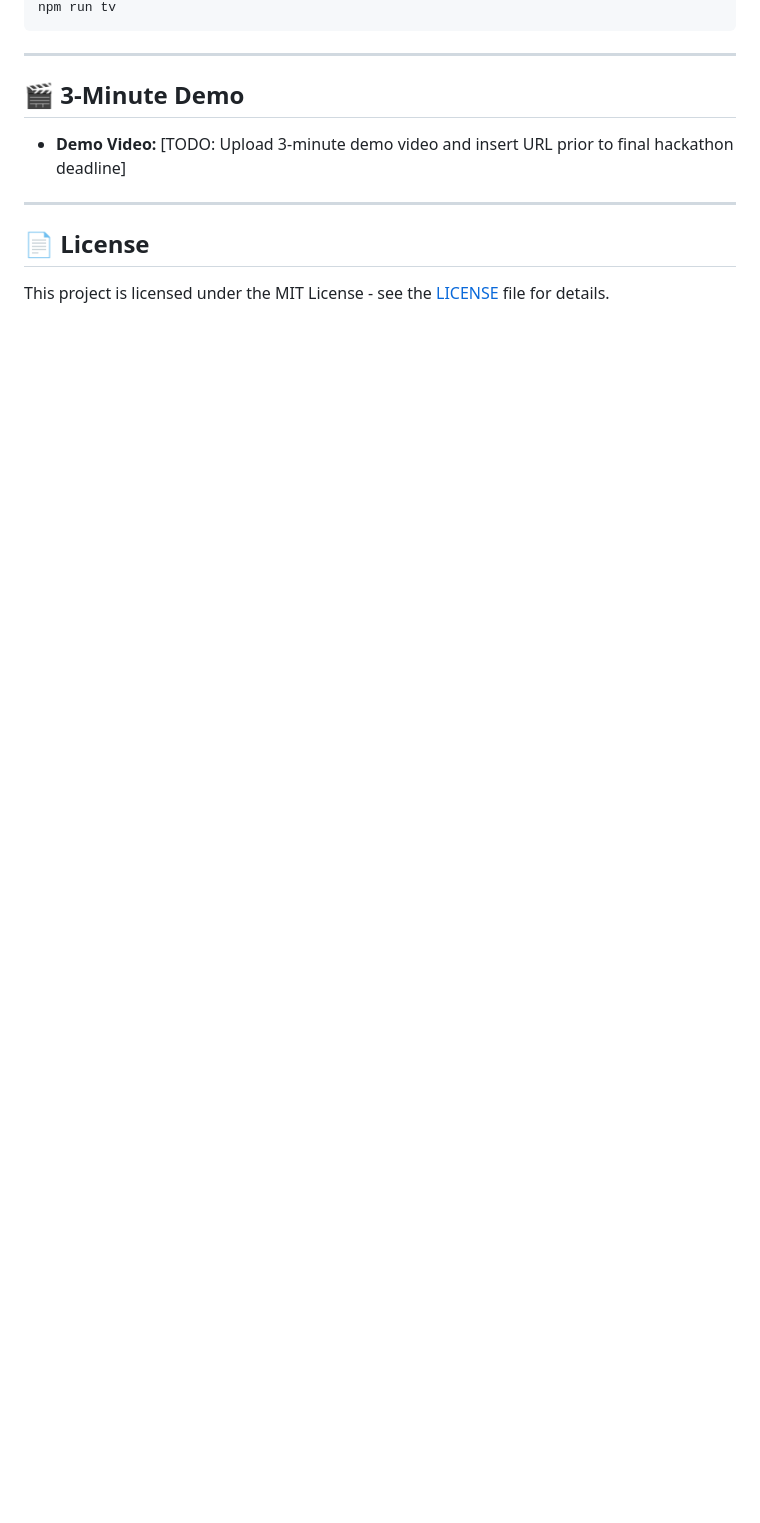
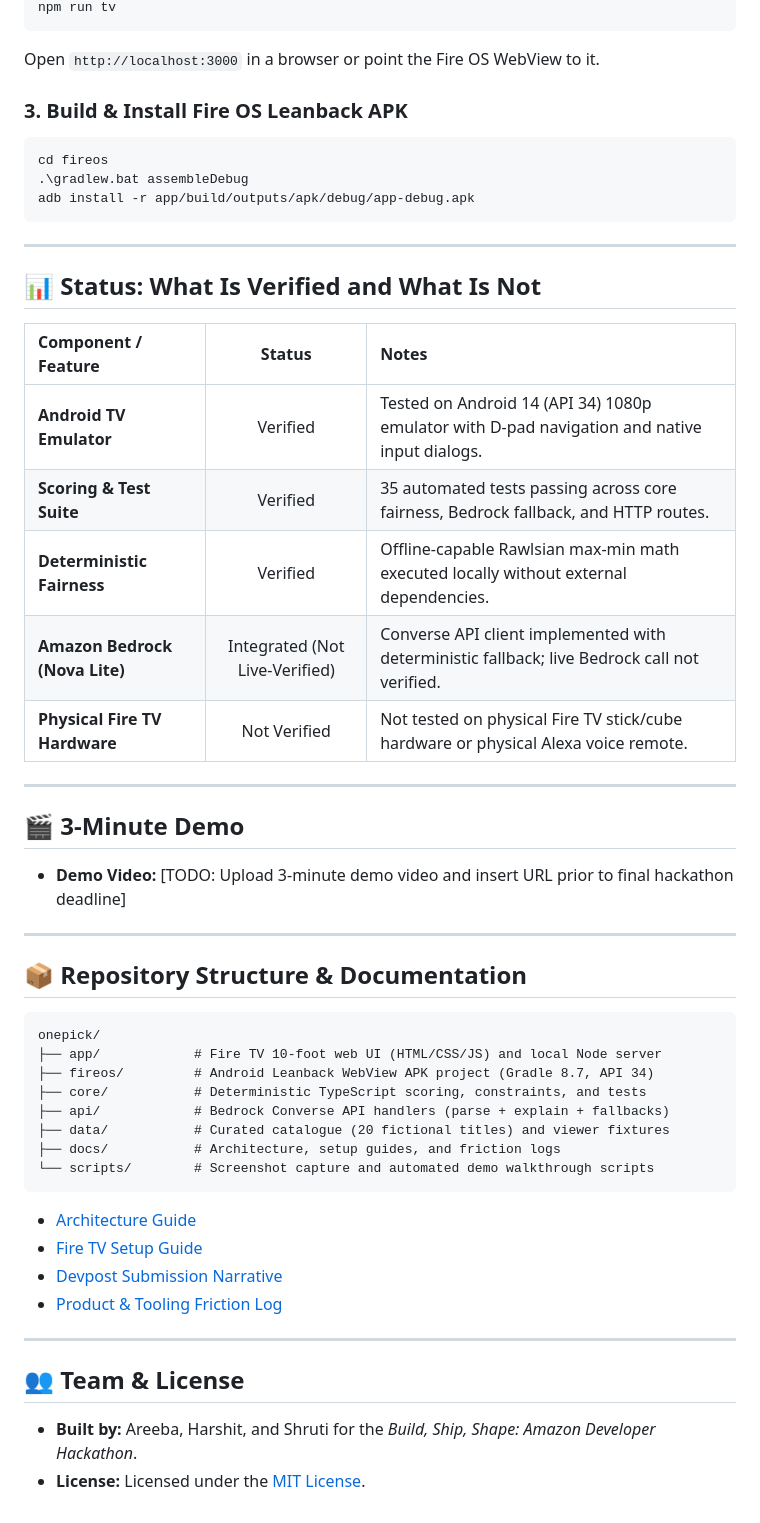
Before and after one commit to shrutimishrads/OnePick, a Markdown page: README.md, the part around one of its changes. Rendered like a GitHub page; blank space fills up the shorter version.

````diff
--- a/README.md
+++ b/README.md
@@ -101,5 +90,25 @@ npm run typecheck
 npm run tv
 ```
+Open `http://localhost:3000` in a browser or point the Fire OS WebView to it.
+
+### 3. Build & Install Fire OS Leanback APK
+```powershell
+cd fireos
+.\gradlew.bat assembleDebug
+adb install -r app/build/outputs/apk/debug/app-debug.apk
+```
+
+---
+
+## 📊 Status: What Is Verified and What Is Not
+
+| Component / Feature | Status | Notes |
+| :--- | :---: | :--- |
+| **Android TV Emulator** | Verified | Tested on Android 14 (API 34) 1080p emulator with D-pad navigation and native input dialogs. |
+| **Scoring & Test Suite** | Verified | 35 automated tests passing across core fairness, Bedrock fallback, and HTTP routes. |
+| **Deterministic Fairness** | Verified | Offline-capable Rawlsian max-min math executed locally without external dependencies. |
+| **Amazon Bedrock (Nova Lite)** | Integrated (Not Live-Verified) | Converse API client implemented with deterministic fallback; live Bedrock call not verified. |
+| **Physical Fire TV Hardware** | Not Verified | Not tested on physical Fire TV stick/cube hardware or physical Alexa voice remote. |
 
 ---
 
@@ -108,5 +117,26 @@ npm run tv
 
 ---
 
-## 📄 License
-This project is licensed under the MIT License - see the [LICENSE](LICENSE) file for details.
+## 📦 Repository Structure & Documentation
+
+```text
+onepick/
+├── app/            # Fire TV 10-foot web UI (HTML/CSS/JS) and local Node server
+├── fireos/         # Android Leanback WebView APK project (Gradle 8.7, API 34)
+├── core/           # Deterministic TypeScript scoring, constraints, and tests
+├── api/            # Bedrock Converse API handlers (parse + explain + fallbacks)
+├── data/           # Curated catalogue (20 fictional titles) and viewer fixtures
+├── docs/           # Architecture, setup guides, and friction logs
+└── scripts/        # Screenshot capture and automated demo walkthrough scripts
+```
+
+- [Architecture Guide](docs/architecture.md)
+- [Fire TV Setup Guide](docs/fire-tv-setup.md)
+- [Devpost Submission Narrative](docs/devpost-submission.md)
+- [Product & Tooling Friction Log](docs/product-feedback.md)
+
+---
+
+## 👥 Team & License
+- **Built by:** Areeba, Harshit, and Shruti for the *Build, Ship, Shape: Amazon Developer Hackathon*.
+- **License:** Licensed under the [MIT License](LICENSE).
````
Also changed, not shown: other parts of README.md (+50 -61 lines).
